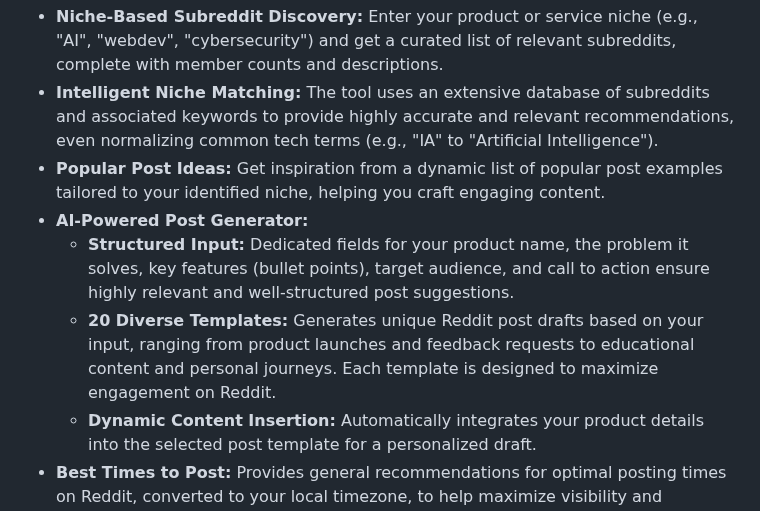
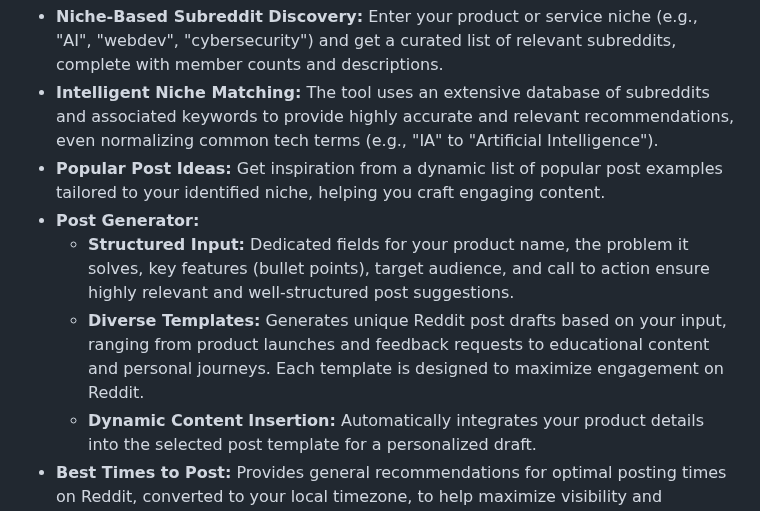
Before and after one commit to Danielcosta78/Reddit-client-finder, a Markdown page: README.md, the part around the change. GitHub-like rendering.

```diff
--- a/README.md
+++ b/README.md
@@ -11,9 +11,9 @@ Access the tool here: [https://danielcosta78.github.io/Reddit-client-finder/](ht
 * **Niche-Based Subreddit Discovery:** Enter your product or service niche (e.g., "AI", "webdev", "cybersecurity") and get a curated list of relevant subreddits, complete with member counts and descriptions.
 * **Intelligent Niche Matching:** The tool uses an extensive database of subreddits and associated keywords to provide highly accurate and relevant recommendations, even normalizing common tech terms (e.g., "IA" to "Artificial Intelligence").
 * **Popular Post Ideas:** Get inspiration from a dynamic list of popular post examples tailored to your identified niche, helping you craft engaging content.
-* **AI-Powered Post Generator:**
+* **Post Generator:**
     * **Structured Input:** Dedicated fields for your product name, the problem it solves, key features (bullet points), target audience, and call to action ensure highly relevant and well-structured post suggestions.
-    * **20 Diverse Templates:** Generates unique Reddit post drafts based on your input, ranging from product launches and feedback requests to educational content and personal journeys. Each template is designed to maximize engagement on Reddit.
+    * **Diverse Templates:** Generates unique Reddit post drafts based on your input, ranging from product launches and feedback requests to educational content and personal journeys. Each template is designed to maximize engagement on Reddit.
     * **Dynamic Content Insertion:** Automatically integrates your product details into the selected post template for a personalized draft.
 * **Best Times to Post:** Provides general recommendations for optimal posting times on Reddit, converted to your local timezone, to help maximize visibility and engagement.
 * **Comprehensive Posting Tips:** A curated list of best practices for posting on Reddit, ensuring you adhere to community guidelines and foster genuine engagement.
```
